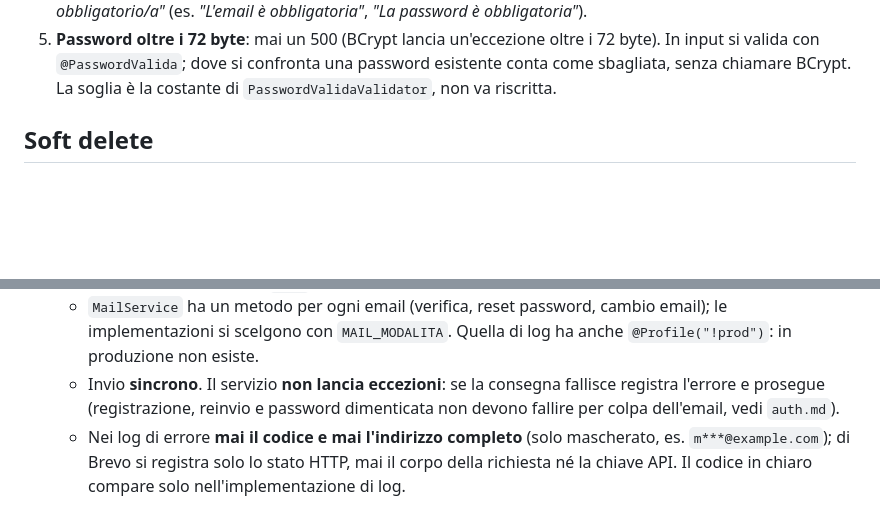
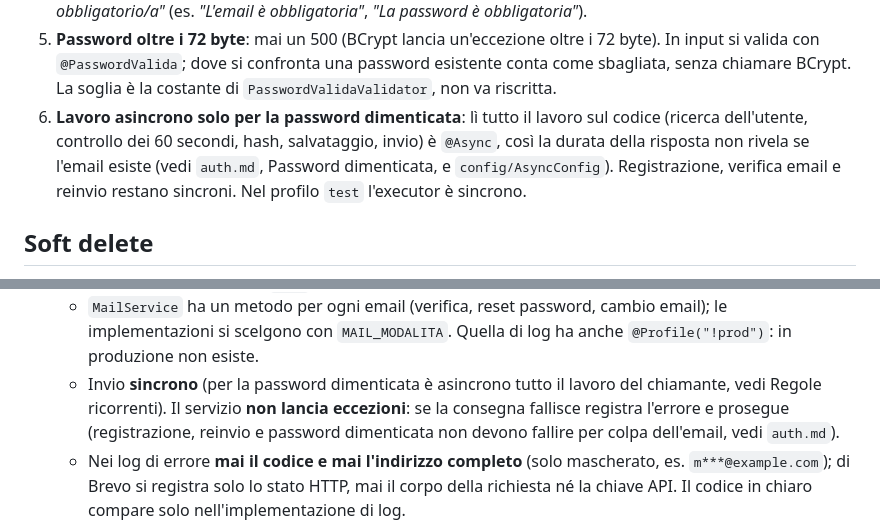
Before and after one commit to TheRedKardinal/QuackFit, a Markdown page: backend/CLAUDE.md, 2 parts joined by grey strips. Drawn GitHub-style; blank space fills up the shorter version.

Commit message:
docs(auth): password dimenticata asincrona e risposta unica del reset

```diff
--- a/backend/CLAUDE.md
+++ b/backend/CLAUDE.md
@@ -244,6 +244,10 @@ Si applicano senza chiedere e si indicano nel piano della task; si chiede solo p
 5. **Password oltre i 72 byte**: mai un 500 (BCrypt lancia un'eccezione oltre i 72 byte). In input si valida con
    `@PasswordValida`; dove si confronta una password esistente conta come sbagliata, senza chiamare BCrypt.
    La soglia è la costante di `PasswordValidaValidator`, non va riscritta.
+6. **Lavoro asincrono solo per la password dimenticata**: lì tutto il lavoro sul codice (ricerca dell'utente, controllo
+   dei 60 secondi, hash, salvataggio, invio) è `@Async`, così la durata della risposta non rivela se l'email esiste
+   (vedi `auth.md`, Password dimenticata, e `config/AsyncConfig`). Registrazione, verifica email e reinvio restano
+   sincroni. Nel profilo `test` l'executor è sincrono.
 
 ## Soft delete
 - `Tappa`, `Lezione`, `Domanda` hanno `deletedAt` e usano `@SQLDelete` + `@SQLRestriction("deleted_at IS NULL")`.
@@ -271,7 +275,8 @@ Si applicano senza chiedere e si indicano nel piano della task; si chiede solo p
 - Regole delle email (package `mail`):
   - `MailService` ha un metodo per ogni email (verifica, reset password, cambio email); le implementazioni si scelgono
     con `MAIL_MODALITA`. Quella di log ha anche `@Profile("!prod")`: in produzione non esiste.
-  - Invio **sincrono**. Il servizio **non lancia eccezioni**: se la consegna fallisce registra l'errore e prosegue
+  - Invio **sincrono** (per la password dimenticata è asincrono tutto il lavoro del chiamante, vedi Regole ricorrenti).
+    Il servizio **non lancia eccezioni**: se la consegna fallisce registra l'errore e prosegue
     (registrazione, reinvio e password dimenticata non devono fallire per colpa dell'email, vedi `auth.md`).
   - Nei log di errore **mai il codice e mai l'indirizzo completo** (solo mascherato, es. `m***@example.com`); di Brevo
     si registra solo lo stato HTTP, mai il corpo della richiesta né la chiave API. Il codice in chiaro compare solo
```
Also changed, not shown: 1 other file.
